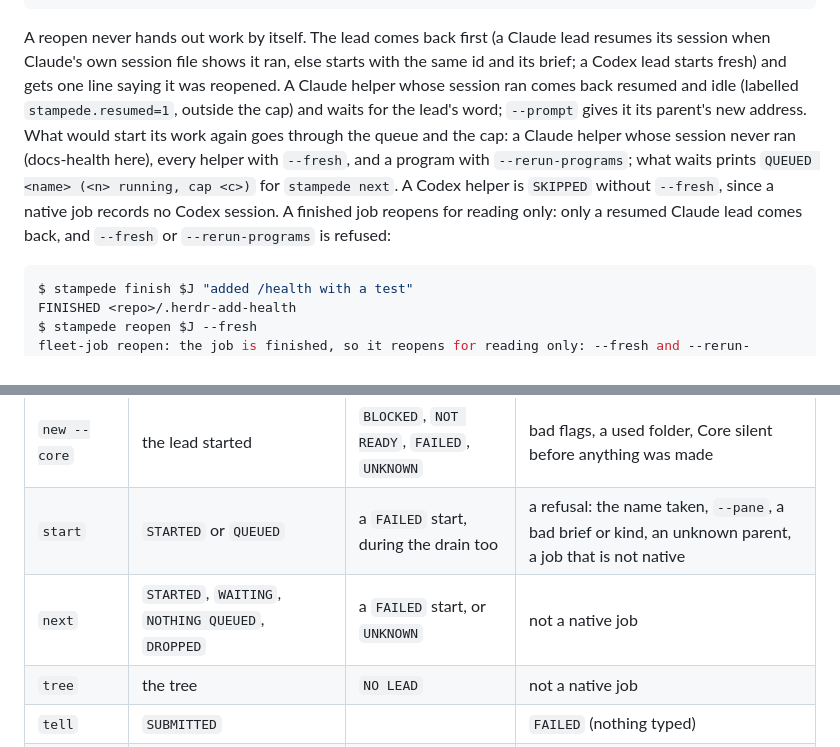
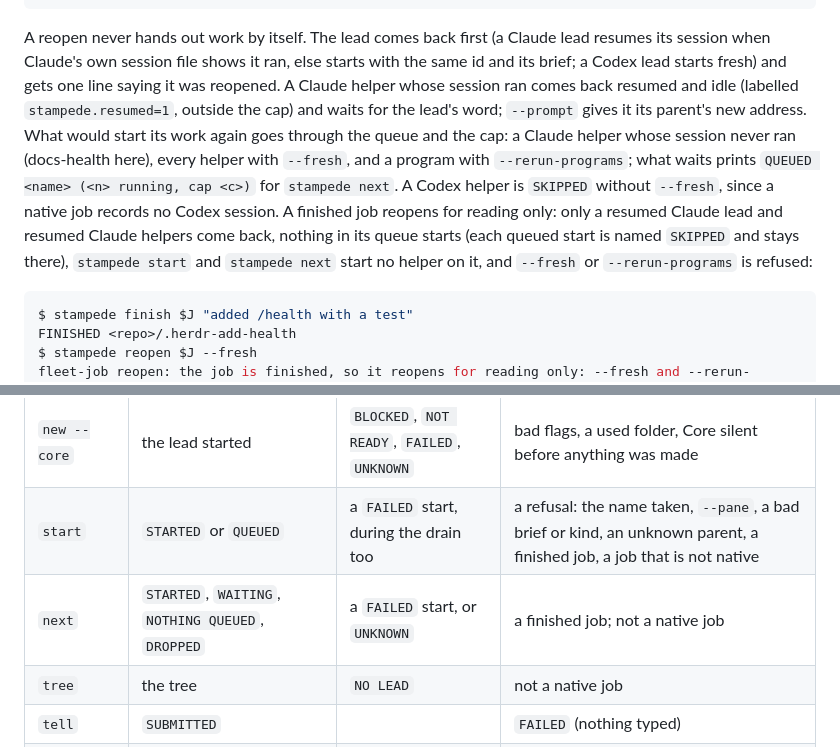
Before and after one commit to vib-z/stampede, a Markdown page: README.md, 2 parts joined by grey strips. Drawn GitHub-style; folded sections open.

Commit message:
Docs: a finished job starts nothing
The README's exit table and reopen paragraph and the lead's reference
say what R5 made true: on a finished job nothing in the queue starts,
and start and next refuse.

Co-Authored-By: Claude Fable 5.2 <noreply@anthropic.com>
Claude-Session: https://claude.ai/code/session_01QdrHBfkwqd24E8j8pJRDoN

````diff
--- a/README.md
+++ b/README.md
@@ -557,7 +557,7 @@ SKIPPED lint (a program: --rerun-programs runs it again)
 LIVE docs-health (t8)
 ```
 
-A reopen never hands out work by itself. The lead comes back first (a Claude lead resumes its session when Claude's own session file shows it ran, else starts with the same id and its brief; a Codex lead starts fresh) and gets one line saying it was reopened. A Claude helper whose session ran comes back resumed and idle (labelled `stampede.resumed=1`, outside the cap) and waits for the lead's word; `--prompt` gives it its parent's new address. What would start its work again goes through the queue and the cap: a Claude helper whose session never ran (docs-health here), every helper with `--fresh`, and a program with `--rerun-programs`; what waits prints `QUEUED <name> (<n> running, cap <c>)` for `stampede next`. A Codex helper is `SKIPPED` without `--fresh`, since a native job records no Codex session. A finished job reopens for reading only: only a resumed Claude lead comes back, and `--fresh` or `--rerun-programs` is refused:
+A reopen never hands out work by itself. The lead comes back first (a Claude lead resumes its session when Claude's own session file shows it ran, else starts with the same id and its brief; a Codex lead starts fresh) and gets one line saying it was reopened. A Claude helper whose session ran comes back resumed and idle (labelled `stampede.resumed=1`, outside the cap) and waits for the lead's word; `--prompt` gives it its parent's new address. What would start its work again goes through the queue and the cap: a Claude helper whose session never ran (docs-health here), every helper with `--fresh`, and a program with `--rerun-programs`; what waits prints `QUEUED <name> (<n> running, cap <c>)` for `stampede next`. A Codex helper is `SKIPPED` without `--fresh`, since a native job records no Codex session. A finished job reopens for reading only: only a resumed Claude lead and resumed Claude helpers come back, nothing in its queue starts (each queued start is named `SKIPPED` and stays there), `stampede start` and `stampede next` start no helper on it, and `--fresh` or `--rerun-programs` is refused:
 
 ```console
 $ stampede finish $J "added /health with a test"
@@ -766,8 +766,8 @@ Every known failure with its fix: [failure-modes.md](skills/herdr-fleet/referenc
 | command | 0 | 1 | 2 |
 |---|---|---|---|
 | `new --core` | the lead started | `BLOCKED`, `NOT READY`, `FAILED`, `UNKNOWN` | bad flags, a used folder, Core silent before anything was made |
-| `start` | `STARTED` or `QUEUED` | a `FAILED` start, during the drain too | a refusal: the name taken, `--pane`, a bad brief or kind, an unknown parent, a job that is not native |
-| `next` | `STARTED`, `WAITING`, `NOTHING QUEUED`, `DROPPED` | a `FAILED` start, or `UNKNOWN` | not a native job |
+| `start` | `STARTED` or `QUEUED` | a `FAILED` start, during the drain too | a refusal: the name taken, `--pane`, a bad brief or kind, an unknown parent, a finished job, a job that is not native |
+| `next` | `STARTED`, `WAITING`, `NOTHING QUEUED`, `DROPPED` | a `FAILED` start, or `UNKNOWN` | a finished job; not a native job |
 | `tree` | the tree | `NO LEAD` | not a native job |
 | `tell` | `SUBMITTED` | | `FAILED` (nothing typed) |
 | `snapshot` | the record's path | `FAILED snapshot`: Core did not answer | not a native job |
````
Also changed, not shown: 1 other file.
